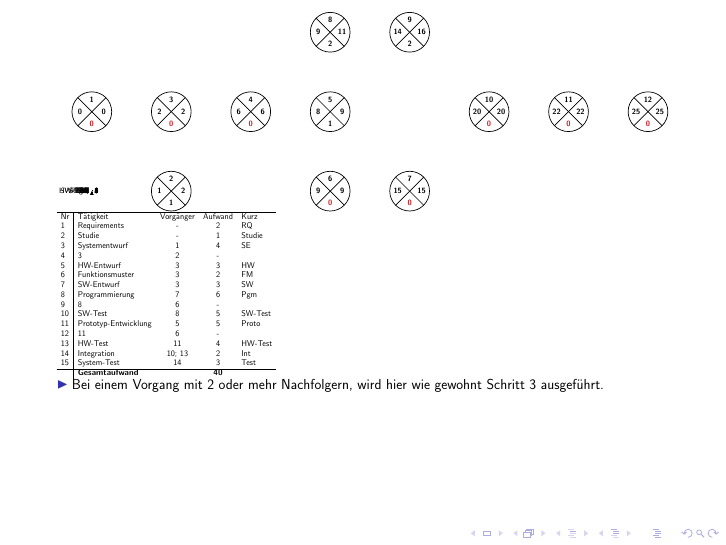
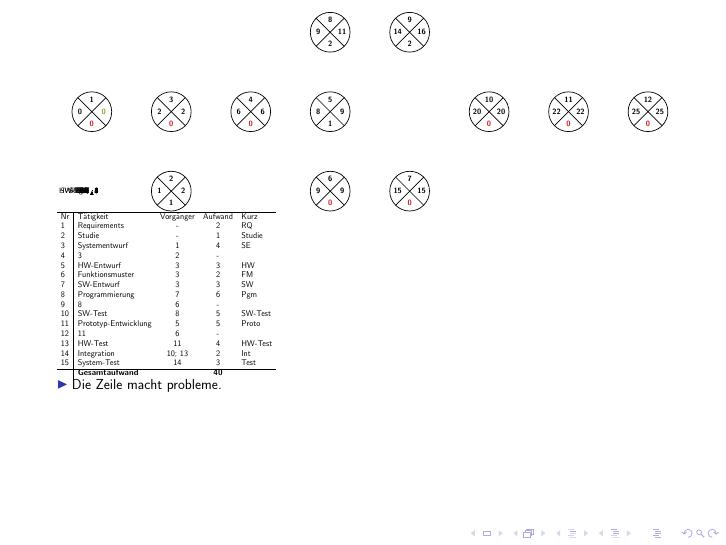
Before and after one commit to didemdogan/Netzplan, LaTeX slides (Werkzeuge zur Projektwerkstatt/netzplan-cpm.tex): page 32 of 32 before the commit and page 23 of 23 after it. Compiled offline with pdfLaTeX.

Commit message:
Modify whole network plan. Changed numeration in the circle.

```diff
--- a/Werkzeuge zur Projektwerkstatt/netzplan-cpm.tex
+++ b/Werkzeuge zur Projektwerkstatt/netzplan-cpm.tex
@@ -62,22 +62,22 @@
    post/.style={->,shorten >=1pt,>=stealth',semithick}]
 
    \pic (N01) at (0,4) {c4way=%
-      {\hlblack<1>\visible<1->1}
-      {\hlblue<12>\visible<12->0}
-      {\hlgreen<30>\visible<30->0}
-      {\hlred<32>\visible<32->0}
+      {\hlblue<1>\visible<1->1}
+      {\hlblue<1>\visible<1->0}
+      {\hlgreen<23>\visible<23->0}
+      {\hlred<23->\visible<23->0}
    };
    \pic (N02) at (4,0) {c4way=%
-      {\hlblack<2>\visible<2->2}
-      {\hlblue<12>\visible<12->1}
-      {\hlgreen<13>\visible<30->2}
-      {\hlred<31>\visible<31->1}
+      {\hlblue<2>\visible<2->2}
+      {\hlblue<3>\visible<3->1}
+      {\hlgreen<22>\visible<22->2}
+      {\hlblack<22->\visible<22->1}
    };
    \pic (N03) at (4,4) {c4way=%
-      {\hlblack<2>\visible<2->3}
-      {\hlblue<13>\visible<13->2}
-      {\hlgreen<29>\visible<29->2}
-      {\hlred<32>\visible<32->0}
+      {\hlblue<2>\visible<2->3}
+      {\hlblue<3>\visible<3->2}
+      {\hlgreen<21>\visible<21->2}
+      {\hlred<21->\visible<21->0}
    };
    \draw<2-> [post] (N01) to node {Studie}
                       node[swap] {1}  (N02);
@@ -88,36 +88,36 @@
                       node[swap] {}  (N03);
 
    \pic (N04) at (8,4) {c4way=%
-      {\hlblack<3>\visible<3->4}
-      {\hlblue<14>\visible<14->6}
-      {\hlgreen<28>\visible<28->6}
-      {\hlred<32>\visible<32->0}
+      {\hlblue<4>\visible<4->4}
+      {\hlblue<5>\visible<5->6}
+      {\hlgreen<20>\visible<20->6}
+      {\hlred<20->\visible<20->0}
    };
-   \draw<3-> [post] (N03) to node {SE}
+   \draw<4-> [post] (N03) to node {SE}
                       node[swap] {4}  (N04);
 
    \pic (N06) at (12,0) {c4way=%
-      {\hlblack<4>\visible<4->6}
-      {\hlblue<15>\visible<15->9}
-      {\hlgreen<27>\visible<27->9}
-      {\hlred<32>\visible<32->0}
+      {\hlblue<6>\visible<6->6}
+      {\hlblue<7>\visible<7->9}
+      {\hlgreen<18>\visible<18->9}
+      {\hlred<18->\visible<18->0}
    };
    \pic (N08) at (12,8) {c4way=%
-      {\hlblack<5>\visible<5->8}
-      {\hlblue<16>\visible<16->9}
-      {\hlgreen<26>\visible<26->{11}}
-      {\hlred<31>\visible<31->2}
+      {\hlblue<6>\visible<6->8}
+      {\hlblue<7>\visible<7->9}
+      {\hlgreen<18>\visible<18->{11}}
+      {\hlblack<18->\visible<18->2}
    };
-   \draw<4-> [post] (N04) to node {SW}
+   \draw<6-> [post] (N04) to node {SW}
                       node[swap] {3}  (N06);
-   \draw<5-> [post] (N04) to node {HW}
+   \draw<6-> [post] (N04) to node {HW}
                       node[swap] {3}  (N08);
 
    \pic (N05) at (12,4) {c4way=%
-      {\hlblack<1>\visible<6->5}
-      {\hlblue<17>\visible<17->8}
-      {\hlgreen<17>\visible<27->9}
-      {\hlred<31>\visible<31->1}
+      {\hlblue<6>\visible<6->5}
+      {\hlblue<7>\visible<7->8}
+      {\hlgreen<19>\visible<19->9}
+      {\hlblack<19->\visible<19->1}
    };
    \draw<6-> [post] (N04) to node {FM}
                       node[swap] {2}  (N05);
@@ -127,50 +127,50 @@
                       node[swap] {}  (N08);
 
    \pic (N07) at (16,0) {c4way=%
-      {\hlblack<1>\visible<7->7}
-      {\hlblue<18>\visible<18->{15}}
-      {\hlgreen<25>\visible<25->{15}}
-      {\hlred<32>\visible<32->0}
+      {\hlblue<8>\visible<8->7}
+      {\hlblue<8>\visible<8->{15}}
+      {\hlgreen<17>\visible<17->{15}}
+      {\hlred<17->\visible<17->0}
    };
-   \draw<7-> [post] (N06) to node {Pgm}
+   \draw<8-> [post] (N06) to node {Pgm}
                       node[swap] {6}  (N07);
 
    \pic (N09) at (16,8) {c4way=%
-      {\hlblack<1>\visible<8->9}
-      {\hlblue<19>\visible<19->{14}}
-      {\hlgreen<25>\visible<25->{16}}
-      {\hlred<31>\visible<31->2}
+      {\hlblue<9>\visible<9->9}
+      {\hlblue<9>\visible<9->{14}}
+      {\hlgreen<17>\visible<17->{16}}
+      {\hlblack<17->\visible<17->2}
    };
-   \draw<8-> [post] (N08) to node {Proto}
+   \draw<9-> [post] (N08) to node {Proto}
                       node[swap] {5}  (N09);
 
    \pic (N10) at (20,4) {c4way=%
-      {\hlblack<1>\visible<9->{10}}
-      {\hlblue<20>\visible<20->{20}}
-      {\hlgreen<24>\visible<24->{20}}
-      {\hlred<32>\visible<32->0}
+      {\hlblue<10>\visible<10->{10}}
+      {\hlblue<11>\visible<11->{20}}
+      {\hlgreen<16>\visible<16->{20}}
+      {\hlred<16->\visible<16->0}
    };
-   \draw<9-> [post] (N09) to node {HW-TST}
+   \draw<10-> [post] (N09) to node {HW-TST}
                       node[swap] {4}  (N10);
-   \draw<9-> [post] (N07) to node {SW-TST}
+   \draw<10-> [post] (N07) to node {SW-TST}
                       node[swap] {5}  (N10);
 
    \pic (N11) at (24,4) {c4way=%
-      {\hlblack<1>\visible<10->{11}}
-      {\hlblue<21>\visible<21->{22}}
-      {\hlgreen<23>\visible<23->{22}}
-      {\hlred<32>\visible<32->0}
+      {\hlblue<12>\visible<12->{11}}
+      {\hlblue<12>\visible<12->{22}}
+      {\hlgreen<15>\visible<15->{22}}
+      {\hlred<15->\visible<15->0}
    };
-   \draw<10-> [post] (N10) to node {Int}
+   \draw<12-> [post] (N10) to node {Int}
                       node[swap] {2}  (N11);
 
    \pic (N12) at (28,4) {c4way=%
-      {\hlblack<1>\visible<11->{12}}
-      {\hlblue<22>\visible<22->{25}}
-      {\hlgreen<22>\visible<22->{25}}
-      {\hlred<32>\visible<32->0}
+      {\hlblue<13>\visible<13->{12}}
+      {\hlblue<13>\visible<13->{25}}
+      {\hlgreen<13>\visible<13->{25}}
+      {\hlred<14->\visible<14->0}
    };
-   \draw<11-> [post] (N11) to node {Test}
+   \draw<13-> [post] (N11) to node {Test}
                       node[swap] {3}  (N12);
 
  \end{tikzpicture}
@@ -204,15 +204,32 @@
 
 \begin{itemize}
 {\huge
-    \item<only@+> {Wir fange mit dem ersten Knoten an. Trage die 1 ein.}
-    \item<only@+> {Suche alle Vorgänge ohne Vorgänger (siehe Liste). All diese gehen von unserem ersten Knoten aus. Schreibe die Tätigkeiten (in Kurzform)sowie Aufwand/ Dauer auf den Pfeil.}
-    \item<only@+> {Füge alle möglichen Nachfolger zu den letzten Vorgängen hinzu.}
-    \item \alert<+> {Bei einem Vorgang mit 2 oder mehr Nachfolgern, wird hier wie gewohnt Schritt 3 ausgeführt.}
+    \item<only@+> {Dein Netzplan beginnt immer bei einem FA von 0}
+    \item<only@+> {Suche alle Vorgänge ohne Vorgänger (siehe Liste). All diese Pfeile gehen von unserem ersten Knoten aus. Schreibe die Tätigkeiten (in Kurzform)sowie Aufwand/ Dauer auf den Pfeil.}
+    \item<only@+> {Schreibe den neuen FA in die linke Spalte. Hierbei addierst du den alten FA mit der Dauert T -> FA = FA + T}
+    \item<only@+> {Füge alle Pfeile zu den möglichen Nachfolger zu. Vergesse Beschreibung und Dauer nicht.}
+    \item<only@+> {Ergänze FA.}
+    \item<only@+> {Suche alle Konten die den jetzigen Konten als Vorgänger haben.}
+    \item<only@+> {Ergänze FA.}
+    \item<only@+> {Wiederhole Schritt 4}
+    \item<only@+> {Wiederhole Schritt 4}
+    \item<only@+> {Bei einem Vorgang mit 2 oder mehr Vorgängern, wähle den mit dem höhreren FA.}
+    \item<only@+> {Schritt wie gewohnt.}
+    \item<only@+> {Schritt wie gewohnt. Übernehme den FA als SA.}
+    \item<only@+> {Die Differenz aus FA-SA ergibt die Pufferzeit.}
+    \item<only@+> {Die neue SA wird berechnet aus der Differenz von SA und der Dauer eines Vorgangs. Pufferzeit wie gewohnt ausrechnen.}
+    \item<only@+> {Schritt wie gewohnt.}
+    \item<only@+> {Schritt wie gewohnt.}
+    \item<only@+> {Schritt wie gewohnt.}
+    \item<only@+> {Schritt wie gewohnt.}
+    \item<only@+> {Hier wird die kleinste SA genommen.}
+    \item<only@+> {Schritt wie gewohnt.}
+    \item<only@+> {Wiederhole Schritt 4}
+    \item \alert<+> {Die Zeile macht probleme.}
 }
 
 \end{itemize}
 
 \end{frame}
 
-
 \end{document}
```
Also changed, not shown: Werkzeuge zur Projektwerkstatt/netzplan-cpm.pdf, 4 other files.
